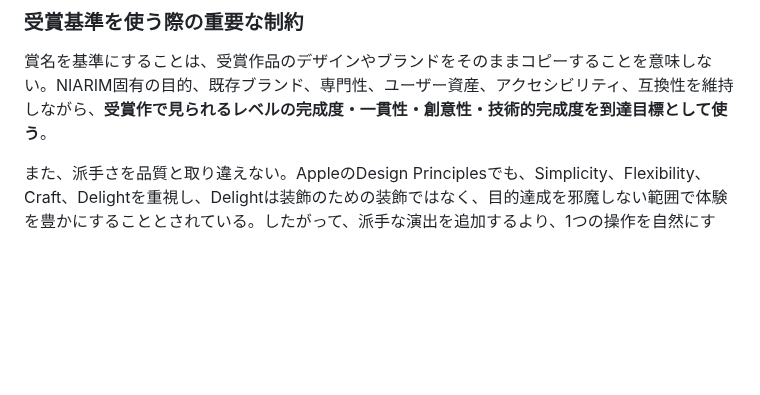
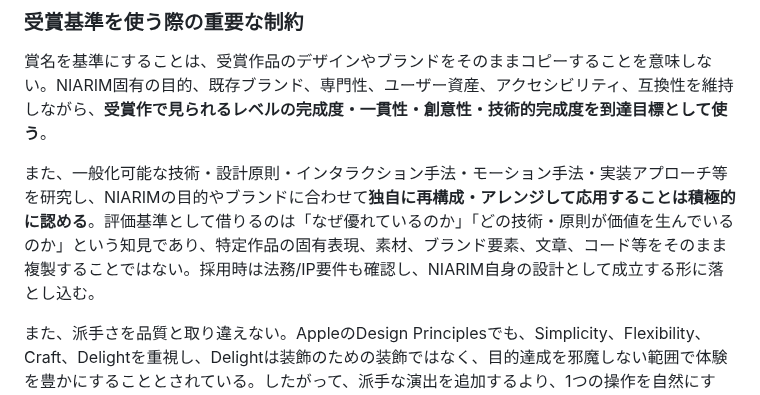
Before and after one commit to sakurasemaika-creator/NIARIM-web, a Markdown page: docs/product-audit/QUALITY_STANDARD.md, the part around the change. Rendered like a GitHub page; blank space fills up the shorter version.

Commit message:
[audit-policy-approved] clarify award benchmark adaptation

```diff
--- a/docs/product-audit/QUALITY_STANDARD.md
+++ b/docs/product-audit/QUALITY_STANDARD.md
@@ -193,6 +193,8 @@ Appは **Apple Design Awards** と **The Webby Awards の Apps, Software & Immer
 
 賞名を基準にすることは、受賞作品のデザインやブランドをそのままコピーすることを意味しない。NIARIM固有の目的、既存ブランド、専門性、ユーザー資産、アクセシビリティ、互換性を維持しながら、**受賞作で見られるレベルの完成度・一貫性・創意性・技術的完成度を到達目標として使う**。
 
+また、一般化可能な技術・設計原則・インタラクション手法・モーション手法・実装アプローチ等を研究し、NIARIMの目的やブランドに合わせて**独自に再構成・アレンジして応用することは積極的に認める**。評価基準として借りるのは「なぜ優れているのか」「どの技術・原則が価値を生んでいるのか」という知見であり、特定作品の固有表現、素材、ブランド要素、文章、コード等をそのまま複製することではない。採用時は法務/IP要件も確認し、NIARIM自身の設計として成立する形に落とし込む。
+
 また、派手さを品質と取り違えない。AppleのDesign Principlesでも、Simplicity、Flexibility、Craft、Delightを重視し、Delightは装飾のための装飾ではなく、目的達成を邪魔しない範囲で体験を豊かにすることとされている。したがって、派手な演出を追加するより、1つの操作を自然にする、説明を分かりやすくする、余白や階層を整える、待ち時間を減らす、失敗から安全に戻れるようにする、といった改善も同じかそれ以上に高く評価する。
 
 ### 監査時の実務ルール
```
